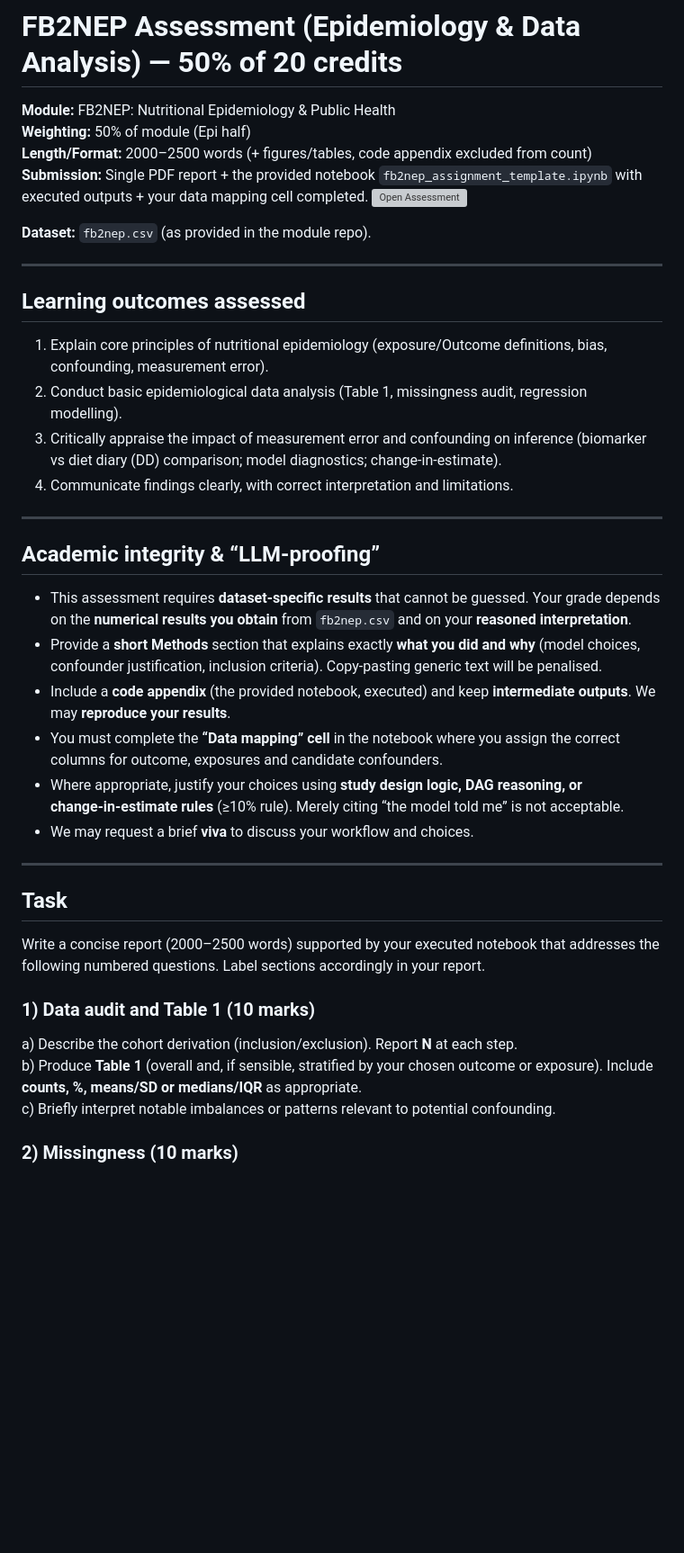
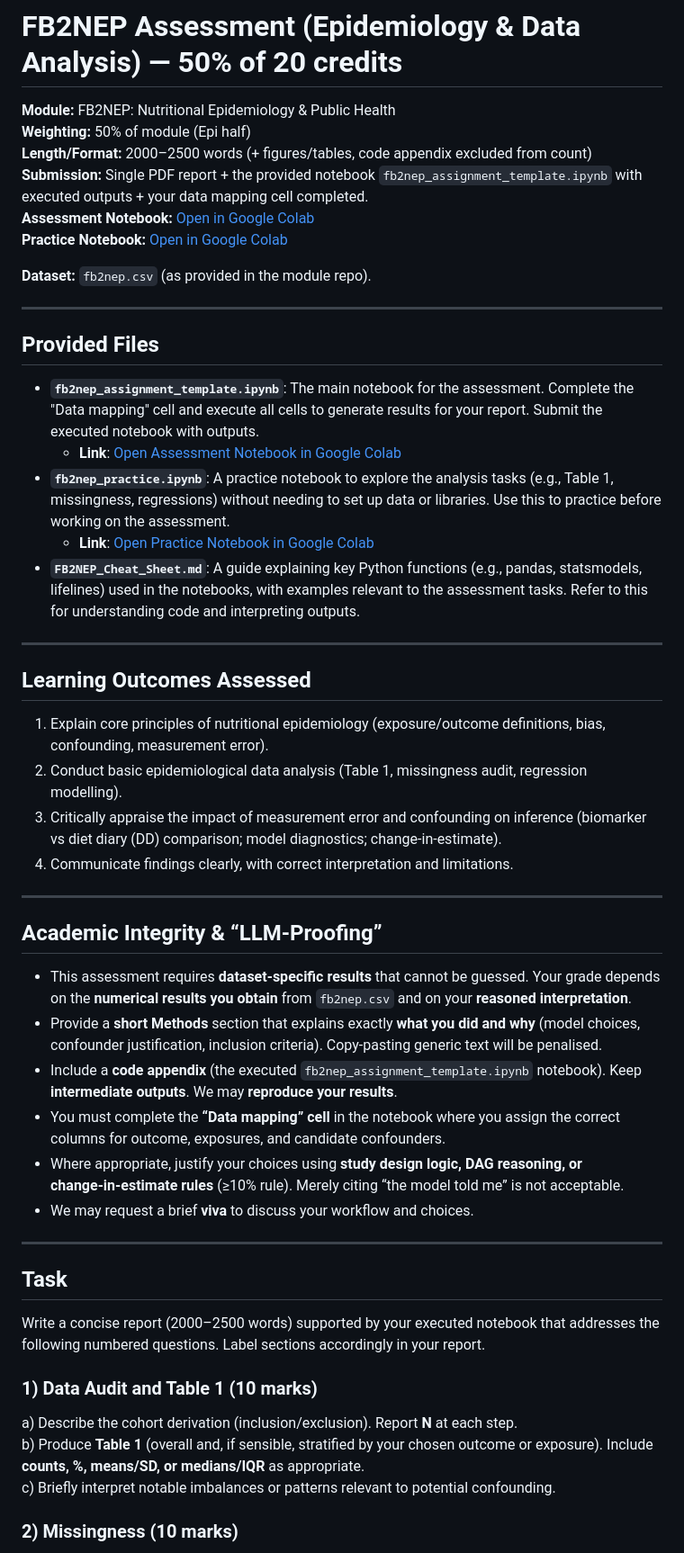
Before and after one commit to ggkuhnle/fb2nep-epi, a Markdown page: assessment/FB2NEP_Assessment_Brief.md, the part around one of its changes. Shown at 90% size. Rendered like a GitHub page; blank space fills up the shorter version; grey boxes are pictures that could not be loaded.

```diff
--- a/assessment/FB2NEP_Assessment_Brief.md
+++ b/assessment/FB2NEP_Assessment_Brief.md
@@ -4,25 +4,35 @@
 **Weighting:** 50% of module (Epi half)
 **Length/Format:** 2000–2500 words (+ figures/tables, code appendix excluded from count)
 **Submission:** Single PDF report + the provided notebook `fb2nep_assignment_template.ipynb` with executed outputs + your data mapping cell completed.
-[![Open Assessment](https://colab.research.google.com/assets/colab-badge.svg)](https://colab.research.google.com/github/ggkuhnle/fb2nep-epi/blob/main/assessment/fb2nep_assignment_template.ipynb)
+**Assessment Notebook:** [Open in Google Colab](https://colab.research.google.com/github/ggkuhnle/fb2nep-epi/blob/main/assessment/fb2nep_assignment_template.ipynb)
+**Practice Notebook:** [Open in Google Colab](https://colab.research.google.com/github/ggkuhnle/fb2nep-epi/blob/main/assessment/fb2nep_practice.ipynb)
 
 **Dataset:** `fb2nep.csv` (as provided in the module repo).
 
 ---
 
-## Learning outcomes assessed
-1. Explain core principles of nutritional epidemiology (exposure/Outcome definitions, bias, confounding, measurement error).
+## Provided Files
+- **`fb2nep_assignment_template.ipynb`**: The main notebook for the assessment. Complete the "Data mapping" cell and execute all cells to generate results for your report. Submit the executed notebook with outputs.
+  - **Link**: [Open Assessment Notebook in Google Colab](https://colab.research.google.com/github/ggkuhnle/fb2nep-epi/blob/main/assessment/fb2nep_assignment_template.ipynb)
+- **`fb2nep_practice.ipynb`**: A practice notebook to explore the analysis tasks (e.g., Table 1, missingness, regressions) without needing to set up data or libraries. Use this to practice before working on the assessment.
+  - **Link**: [Open Practice Notebook in Google Colab](https://colab.research.google.com/github/ggkuhnle/fb2nep-epi/blob/main/assessment/fb2nep_practice.ipynb)
+- **`FB2NEP_Cheat_Sheet.md`**: A guide explaining key Python functions (e.g., pandas, statsmodels, lifelines) used in the notebooks, with examples relevant to the assessment tasks. Refer to this for understanding code and interpreting outputs.
+
+---
+
+## Learning Outcomes Assessed
+1. Explain core principles of nutritional epidemiology (exposure/outcome definitions, bias, confounding, measurement error).
 2. Conduct basic epidemiological data analysis (Table 1, missingness audit, regression modelling).
 3. Critically appraise the impact of measurement error and confounding on inference (biomarker vs diet diary (DD) comparison; model diagnostics; change-in-estimate).
 4. Communicate findings clearly, with correct interpretation and limitations.
 
 ---
 
-## Academic integrity & “LLM‑proofing”
+## Academic Integrity & “LLM‑Proofing”
 - This assessment requires **dataset‑specific results** that cannot be guessed. Your grade depends on the **numerical results you obtain** from `fb2nep.csv` and on your **reasoned interpretation**.
 - Provide a **short Methods** section that explains exactly **what you did and why** (model choices, confounder justification, inclusion criteria). Copy‑pasting generic text will be penalised.
-- Include a **code appendix** (the provided notebook, executed) and keep **intermediate outputs**. We may **reproduce your results**.
-- You must complete the **“Data mapping” cell** in the notebook where you assign the correct columns for outcome, exposures and candidate confounders.
+- Include a **code appendix** (the executed `fb2nep_assignment_template.ipynb` notebook). Keep **intermediate outputs**. We may **reproduce your results**.
+- You must complete the **“Data mapping” cell** in the notebook where you assign the correct columns for outcome, exposures, and candidate confounders.
 - Where appropriate, justify your choices using **study design logic, DAG reasoning, or change‑in‑estimate rules** (≥10% rule). Merely citing “the model told me” is not acceptable.
 - We may request a brief **viva** to discuss your workflow and choices.
 
@@ -31,9 +41,9 @@
 ## Task
 Write a concise report (2000–2500 words) supported by your executed notebook that addresses the following numbered questions. Label sections accordingly in your report.
 
-### 1) Data audit and Table 1 (10 marks)
+### 1) Data Audit and Table 1 (10 marks)
 a) Describe the cohort derivation (inclusion/exclusion). Report **N** at each step.
-b) Produce **Table 1** (overall and, if sensible, stratified by your chosen outcome or exposure). Include **counts, %, means/SD or medians/IQR** as appropriate.
+b) Produce **Table 1** (overall and, if sensible, stratified by your chosen outcome or exposure). Include **counts, %, means/SD, or medians/IQR** as appropriate.
 c) Briefly interpret notable imbalances or patterns relevant to potential confounding.
 
 ### 2) Missingness (10 marks)
```
Also changed, not shown: other parts of assessment/FB2NEP_Assessment_Brief.md (+20 -15 lines).
